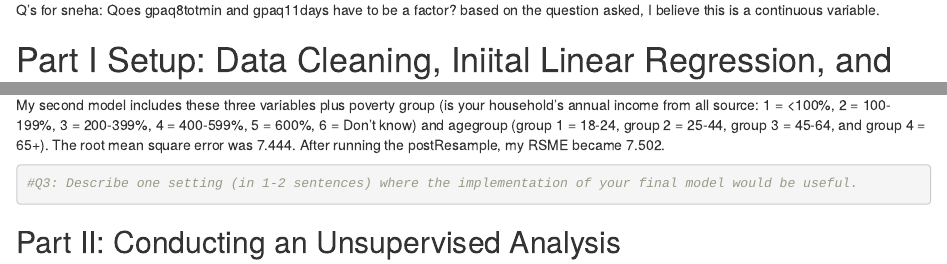
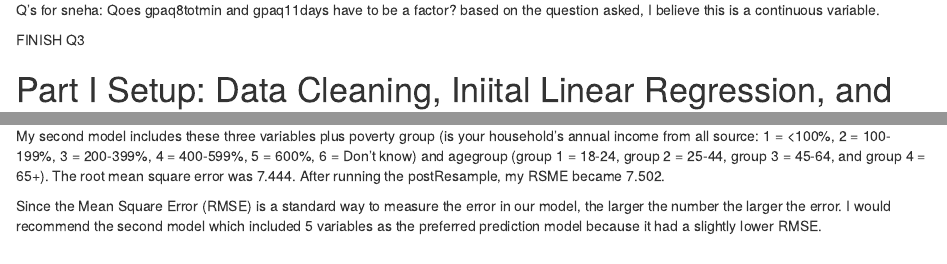
Before and after one commit to jfordjuoh/ML_hw4, an R Markdown document (MLHW4_JF.Rmd): the page in a window 1100 px wide, from 490 px down, and a second part further down, joined at a grey line. Rendered offline with R 4.5, knitr and Pandoc, with nearby package versions; drawn as R Markdown's standard HTML page in place of the format the file asks for; some code elsewhere in the file could not run offline; column names are cleaned by a stand-in for the janitor package.

Commit message:
Finish Q3-5

````diff
--- a/MLHW4_JF.Rmd
+++ b/MLHW4_JF.Rmd
@@ -32,6 +32,8 @@ scale_fill_discrete = scale_fill_viridis_d
 
 Q's for sneha:
 Qoes gpaq8totmin and gpaq11days have to be a factor? based on the question asked, I believe this is a continuous variable.
+
+FINISH Q3
 
 # Part I Setup: Data Cleaning, Iniital Linear Regression, and Data Partitioning,
 ```{r}
@@ -136,6 +138,7 @@ My first model includes 3 variables: BMI, gpaq8totmin(minutes of total physical
 
 My second model includes these three variables plus poverty group (is your household’s annual income from all source: 1 = <100%, 2 = 100-199%, 3 = 200-399%, 4 = 400-599%, 5 = 600%, 6 = Don’t know) and agegroup (group 1 = 18-24, group 2 = 25-44, group 3 = 45-64, and group 4 = 65+). The root mean square error was 7.444. After running the postResample, my RSME became 7.502.
 
+Since the Mean Square Error (RMSE) is a standard way to measure the error in our model, the larger the number the larger the error. I would recommend the second model which included 5 variables as the preferred prediction model because it had a slightly lower RMSE.
 
 ```{r}
 #Q3: Describe one setting (in 1-2 sentences) where the implementation of your final model would be useful.
````
Also changed, not shown: MLHW4_JF.Rmd (3 more changed lines).
